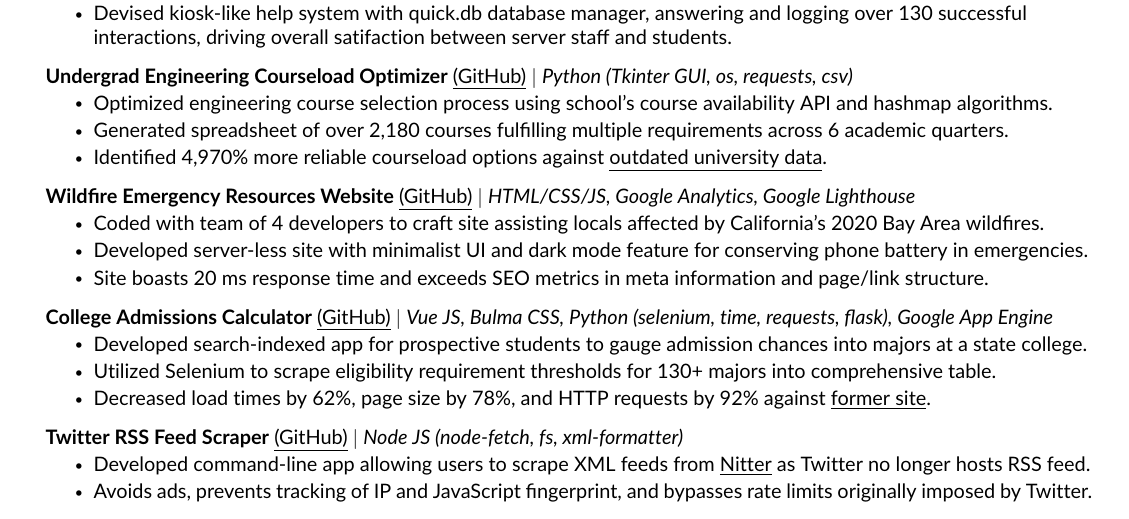
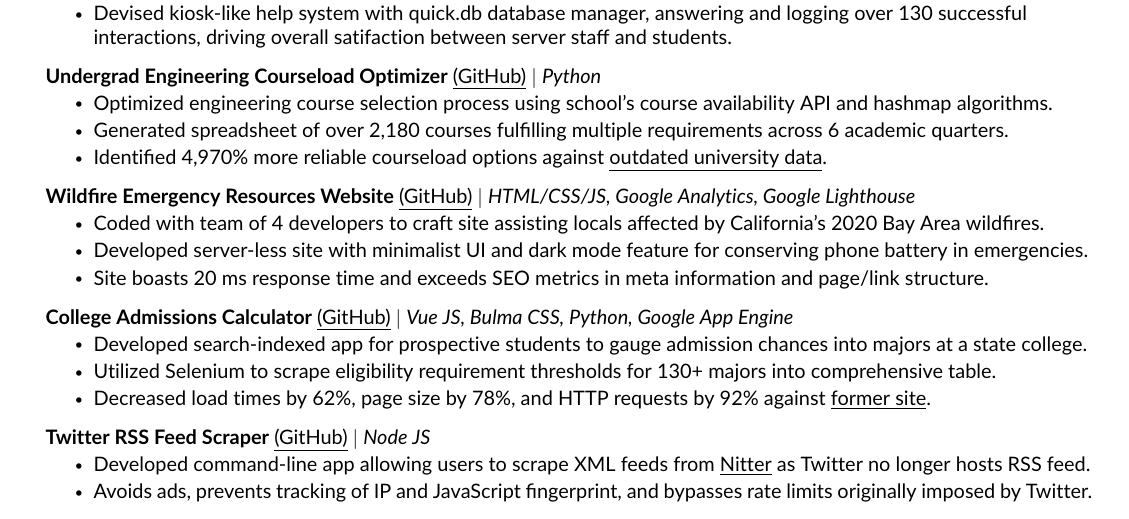
Before and after one commit to JAVAB3ANS/portfolio, a LaTeX CV (resume.tex, which reads resume/projects.tex): part of the page, cut so that both start at the same text. Compiled offline with pdfLaTeX.

Commit message:
update projects

```diff
--- a/resume/projects.tex
+++ b/resume/projects.tex
@@ -15,7 +15,7 @@
             \resumeItem{Devised kiosk-like help system with quick.db database manager, answering and logging over 130 successful interactions, driving overall satifaction between server staff and students.}
           \resumeItemListEnd
     \resumeProjectHeading
-          {\textbf{Undergrad Engineering Courseload Optimizer} {\href{https://github.com/JAVAB3ANS/scu-double-dips}{\underline{(GitHub)}}} $|$ \emph{Python (Tkinter GUI, os, requests, csv)}}{}
+          {\textbf{Undergrad Engineering Courseload Optimizer} {\href{https://github.com/JAVAB3ANS/scu-double-dips}{\underline{(GitHub)}}} $|$ \emph{Python}}{}
           \resumeItemListStart
             \resumeItem{Optimized engineering course selection process using school's course availability API and hashmap algorithms.}
             \resumeItem{Generated spreadsheet of over 2,180 courses fulfilling multiple requirements across 6 academic quarters.}
@@ -29,14 +29,14 @@
             \resumeItem{Site boasts 20 ms response time and exceeds SEO metrics in meta information and page/link structure.}
           \resumeItemListEnd
     \resumeProjectHeading
-          {\textbf{College Admissions Calculator} {\href{https://github.com/JAVAB3ANS/sjsu-ei}{\underline{(GitHub)}}} $|$ \emph{Vue JS, Bulma CSS, Python (selenium, time, requests, flask), Google App Engine}}{}
+          {\textbf{College Admissions Calculator} {\href{https://github.com/JAVAB3ANS/sjsu-ei}{\underline{(GitHub)}}} $|$ \emph{Vue JS, Bulma CSS, Python, Google App Engine}}{}
           \resumeItemListStart
             \resumeItem{Developed search-indexed app for prospective students to gauge admission chances into majors at a state college.}
             \resumeItem{Utilized Selenium to scrape eligibility requirement thresholds for 130+ majors into comprehensive table.}
             \resumeItem{Decreased load times by 62\%, page size by 78\%, and HTTP requests by 92\% against \href{https://www.sjsu.edu/admissions/impaction/freshmen-impaction-results/index.php}{\underline{former site}}.}
           \resumeItemListEnd
         \resumeProjectHeading
-        {\textbf{Twitter RSS Feed Scraper} {\href{https://github.com/JAVAB3ANS/twitter-rss-scraper-without-auth}{\underline{(GitHub)}}} $|$ \emph{Node JS (node-fetch, fs, xml-formatter)}}{}
+        {\textbf{Twitter RSS Feed Scraper} {\href{https://github.com/JAVAB3ANS/twitter-rss-scraper-without-auth}{\underline{(GitHub)}}} $|$ \emph{Node JS}}{}
             \resumeItemListStart
                 \resumeItem{Developed command-line app allowing users to scrape XML feeds from \href{https://www.inputmag.com/tech/nitter-is-a-new-front-end-for-twitter-that-helps-hide-you-from-advertisers}{\underline{Nitter}} as Twitter no longer hosts RSS feed.}
                 \resumeItem{Avoids ads, prevents tracking of IP and JavaScript fingerprint, and bypasses rate limits originally imposed by Twitter.}
```
